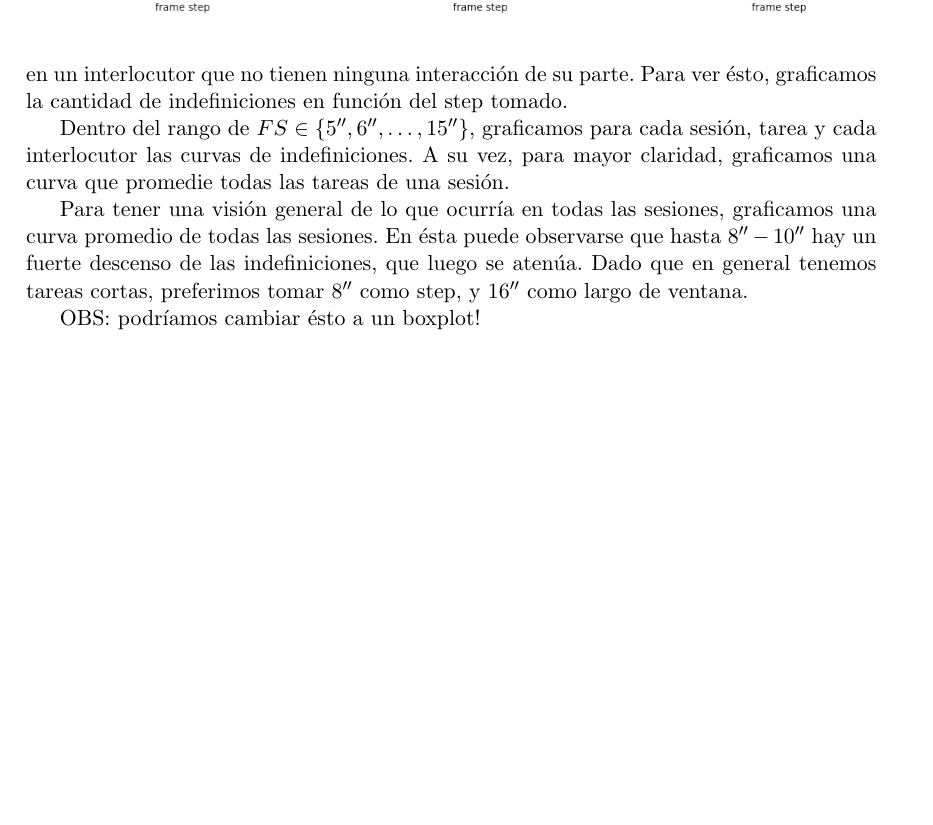
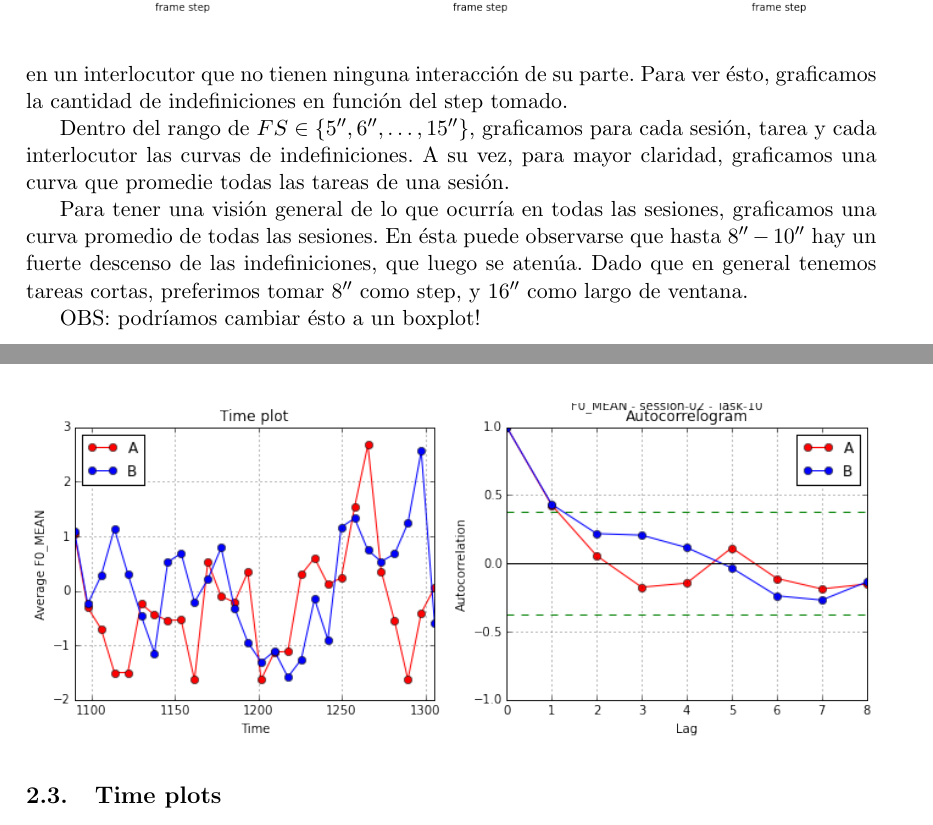
Before and after one commit to luquesky/tesis, a LaTeX thesis (latex/src/tesis.tex, which reads latex/src/time_plots.tex): part of page 17 of 19 before the commit and two parts of pages 17 and 18 of 21 after it, the two joined at a grey line, cut so that both start at the same text, the shorter picture padded with empty space. Compiled offline with pdfLaTeX.

Commit message:
Add time plots section

```diff
--- /dev/null
+++ b/latex/src/time_plots.tex
@@ -0,0 +1,6 @@
+\section{Time plots}
+
+\begin{figure}
+\centering
+\includegraphics[width=15cm]{images/time_plot_with_autocorrelation.png}
+\end{figure}
```
Also changed, not shown: latex/src/tesis.tex (+2 -1 lines), latex/src/images/time_plot_with_autocorrelation.png (added), latex/tesis.pdf.
